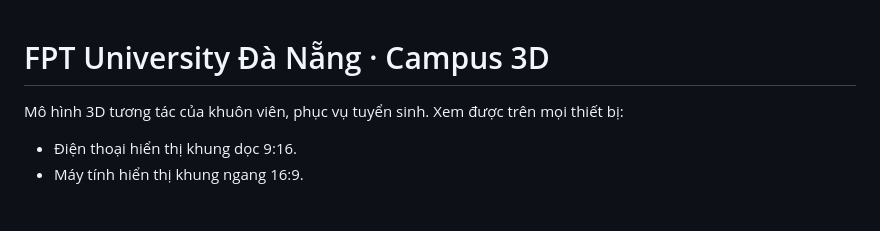
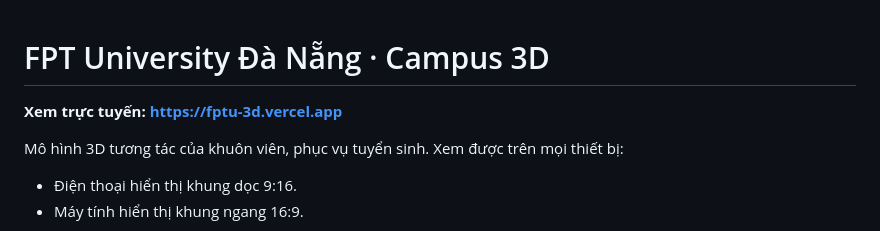
Before and after one commit to binhtydan9698-ctrl/FPTUDN-Campus-3D, a Markdown page: README.md, the part around the change. GitHub-like rendering; blank space fills up the shorter version.

Commit message:
Thêm link web trực tuyến vào README
Co-Authored-By: Claude Opus 5.5 <noreply@anthropic.com>

```diff
--- a/README.md
+++ b/README.md
@@ -1,4 +1,6 @@
 # FPT University Đà Nẵng · Campus 3D
+
+**Xem trực tuyến: https://fptu-3d.vercel.app**
 
 Mô hình 3D tương tác của khuôn viên, phục vụ tuyển sinh. Xem được trên mọi thiết bị:
 - Điện thoại hiển thị khung dọc 9:16.
```
